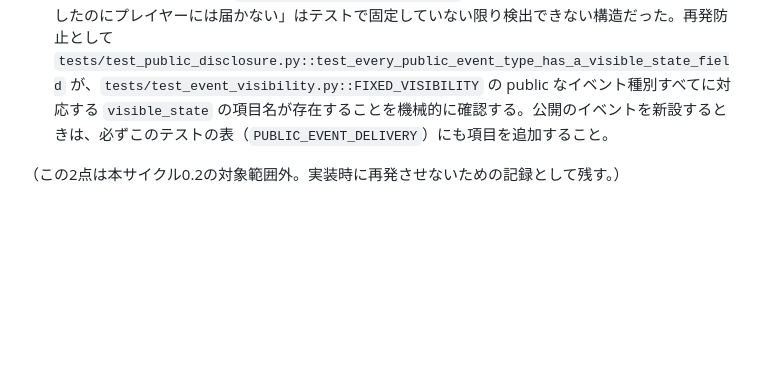
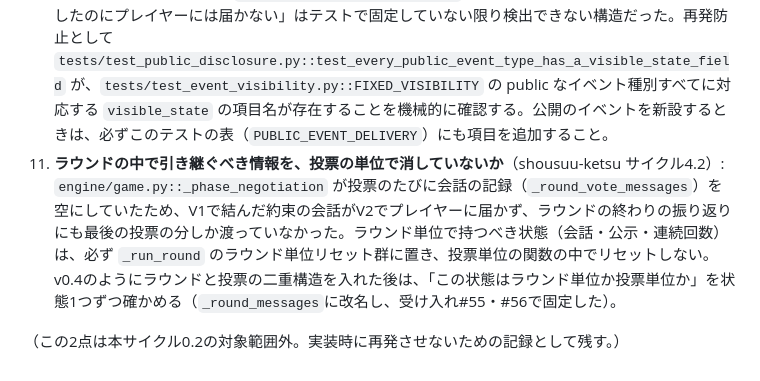
Before and after one commit to murata1215/shousuu-ketsu, a Markdown page: CLAUDE.md, the part around the change. GitHub-like rendering; blank space fills up the shorter version.

```diff
--- a/CLAUDE.md
+++ b/CLAUDE.md
@@ -54,5 +54,6 @@ uv run pytest -q
 8. **本番コードがテストコードを逆輸入する構造を作らない**（shousuu-ketsu サイクル4.0）: v0.3で `sim/scenarios.py`・`scripts/dry_run.py`（本番コード）が `tests/helpers.py::RandomContractAgent`（テストコード）を直接importしていた。テスト専用モジュールを本番の実行パスが握ると、テストの都合（命名・配置）が本番コードの変更を縛る。v0.4で `bots/random_contract_bot.py::RandomContractBot` へ移設し、本番コードからテストコードへの依存をゼロにした。Botやエージェントなど複数箇所から使われる無作為生成ロジックは、最初から `bots/`（本番側）に置く。
 9. **ルールの意味が変わる改修では、旧名のモジュール・型を「改名」ではなく「作り直し」で扱う**（shousuu-ketsu サイクル4.0）: v0.3の `engine/minority.py::resolve_minority`（1回の投票=1ラウンドで配当まで行う）は、v0.4では判定（`engine/vote.py::resolve_vote`）と配当（`engine/round.py`）に分離した。関数名を変えずに中身だけ差し替えると、呼び出し側（`sim/counterfactual.py`等）が新旧どちらの契約で呼んでいるか見分けられなくなる。意味が変わるときはモジュール名・関数名も変え、importエラーで旧呼び出し元を機械的に洗い出せるようにする（実際に `grep -rn "engine.minority\|resolve_minority"` で全呼び出し元を洗い出してから着手した）。
 10. **公開（public）の記録を作ったら、プレイヤーに渡す情報にも入れる**（shousuu-ketsu サイクル4.1）: サイクル4.0の `engine/game.py` は、契約の成立本数（`TURN_CONTRACTS_ESTABLISHED`）・型B違反者・払いきれなかった者・AUTO COMMITを `visibility="public"` でイベントログには残していたが、`_build_visible_state()`（プレイヤーに渡す辞書）には入れていなかった。`GameEvent.visibility` は宣言タグにすぎず、engineはそれを読み返して`visible_state`の内容を決めているわけではない（`engine/models.py::Visibility`のdocstring参照）。つまり「公開と記録したのにプレイヤーには届かない」はテストで固定していない限り検出できない構造だった。再発防止として `tests/test_public_disclosure.py::test_every_public_event_type_has_a_visible_state_field` が、`tests/test_event_visibility.py::FIXED_VISIBILITY` の public なイベント種別すべてに対応する `visible_state` の項目名が存在することを機械的に確認する。公開のイベントを新設するときは、必ずこのテストの表（`PUBLIC_EVENT_DELIVERY`）にも項目を追加すること。
+11. **ラウンドの中で引き継ぐべき情報を、投票の単位で消していないか**（shousuu-ketsu サイクル4.2）: `engine/game.py::_phase_negotiation` が投票のたびに会話の記録（`_round_vote_messages`）を空にしていたため、V1で結んだ約束の会話がV2でプレイヤーに届かず、ラウンドの終わりの振り返りにも最後の投票の分しか渡っていなかった。ラウンド単位で持つべき状態（会話・公示・連続回数）は、必ず `_run_round` のラウンド単位リセット群に置き、投票単位の関数の中でリセットしない。v0.4のようにラウンドと投票の二重構造を入れた後は、「この状態はラウンド単位か投票単位か」を状態1つずつ確かめる（`_round_messages`に改名し、受け入れ#55・#56で固定した）。
 
 （この2点は本サイクル0.2の対象範囲外。実装時に再発させないための記録として残す。）
```
Also changed, not shown: doc/devlog/2026-10-10_153510.md (added, +9 -0 lines), doc/devlog/INDEX.md (+1 -0 lines).
